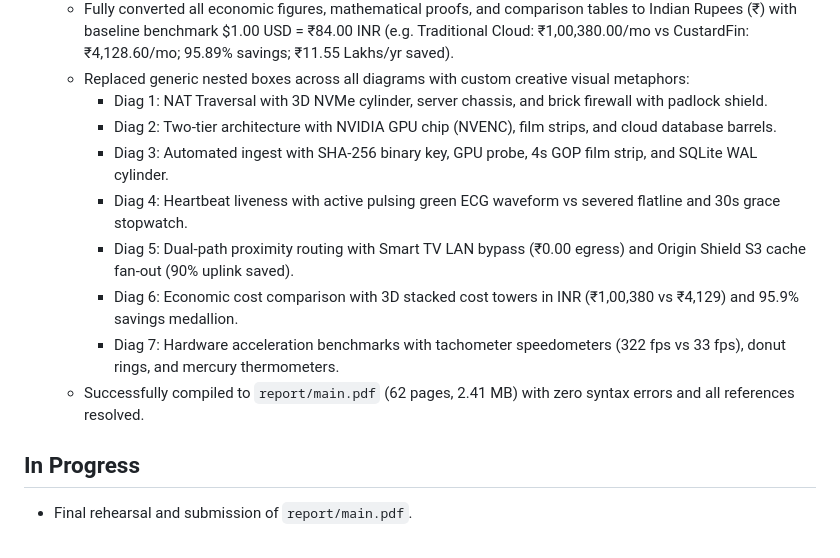
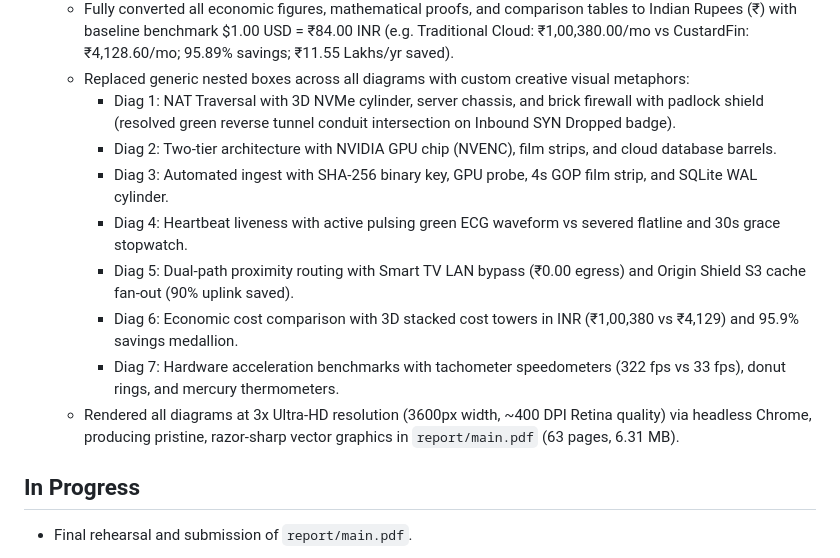
Before and after one commit to Anosh26/Custard-Fin, a Markdown page: docs/context/STATE.md, the part around the change. Rendered like a GitHub page.

```diff
--- a/docs/context/STATE.md
+++ b/docs/context/STATE.md
@@ -46,14 +46,14 @@
   - Strictly specified student identification by Seat Numbers: Anish Ghadi (Seat No.: 25P0320009) and Anosh Chodankar (Seat No.: 25P0320010).
   - Fully converted all economic figures, mathematical proofs, and comparison tables to Indian Rupees (₹) with baseline benchmark $1.00 USD = ₹84.00 INR (e.g. Traditional Cloud: ₹1,00,380.00/mo vs CustardFin: ₹4,128.60/mo; 95.89% savings; ₹11.55 Lakhs/yr saved).
   - Replaced generic nested boxes across all diagrams with custom creative visual metaphors:
-    - Diag 1: NAT Traversal with 3D NVMe cylinder, server chassis, and brick firewall with padlock shield.
+    - Diag 1: NAT Traversal with 3D NVMe cylinder, server chassis, and brick firewall with padlock shield (resolved green reverse tunnel conduit intersection on Inbound SYN Dropped badge).
     - Diag 2: Two-tier architecture with NVIDIA GPU chip (NVENC), film strips, and cloud database barrels.
     - Diag 3: Automated ingest with SHA-256 binary key, GPU probe, 4s GOP film strip, and SQLite WAL cylinder.
     - Diag 4: Heartbeat liveness with active pulsing green ECG waveform vs severed flatline and 30s grace stopwatch.
     - Diag 5: Dual-path proximity routing with Smart TV LAN bypass (₹0.00 egress) and Origin Shield S3 cache fan-out (90% uplink saved).
     - Diag 6: Economic cost comparison with 3D stacked cost towers in INR (₹1,00,380 vs ₹4,129) and 95.9% savings medallion.
     - Diag 7: Hardware acceleration benchmarks with tachometer speedometers (322 fps vs 33 fps), donut rings, and mercury thermometers.
-  - Successfully compiled to `report/main.pdf` (62 pages, 2.41 MB) with zero syntax errors and all references resolved.
+  - Rendered all diagrams at 3x Ultra-HD resolution (3600px width, ~400 DPI Retina quality) via headless Chrome, producing pristine, razor-sharp vector graphics in `report/main.pdf` (63 pages, 6.31 MB).
 
 ## In Progress
 - Final rehearsal and submission of `report/main.pdf`.
```
Also changed, not shown: docs/context/SESSION_LOG.md (+22 -0 lines).
